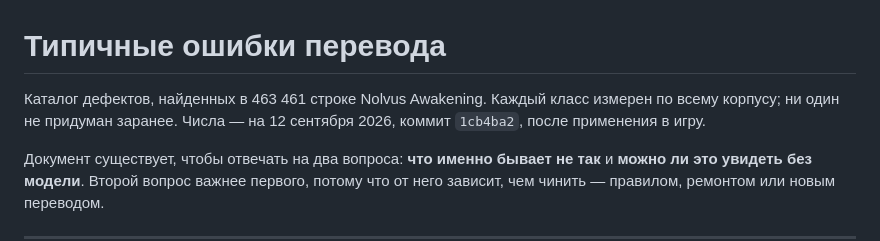
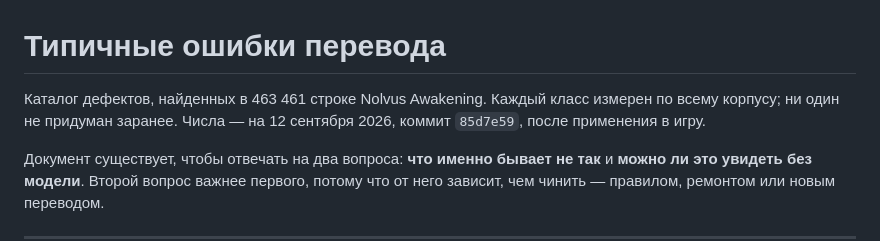
Before and after one commit to codder-cc/skylator, a Markdown page: docs/error_taxonomy.md, the part around the change. Drawn GitHub-style.

Commit message:
Catalogue: the right commit hash
Co-Authored-By: Claude Opus 5 (1M context) <noreply@anthropic.com>

```diff
--- a/docs/error_taxonomy.md
+++ b/docs/error_taxonomy.md
@@ -1,7 +1,7 @@
 # Типичные ошибки перевода
 
 Каталог дефектов, найденных в 463 461 строке Nolvus Awakening. Каждый класс измерен по
-всему корпусу; ни один не придуман заранее. Числа — на 12 сентября 2026, коммит `1cb4ba2`, после применения в игру.
+всему корпусу; ни один не придуман заранее. Числа — на 12 сентября 2026, коммит `85d7e59`, после применения в игру.
 
 Документ существует, чтобы отвечать на два вопроса: **что именно бывает не так** и
 **можно ли это увидеть без модели**. Второй вопрос важнее первого, потому что от него
```
